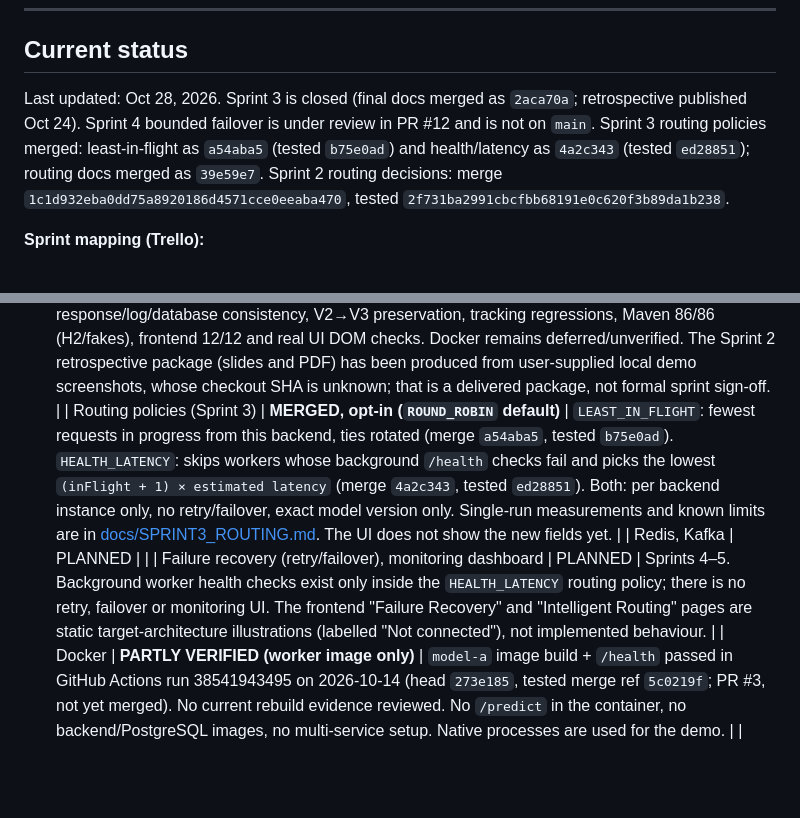
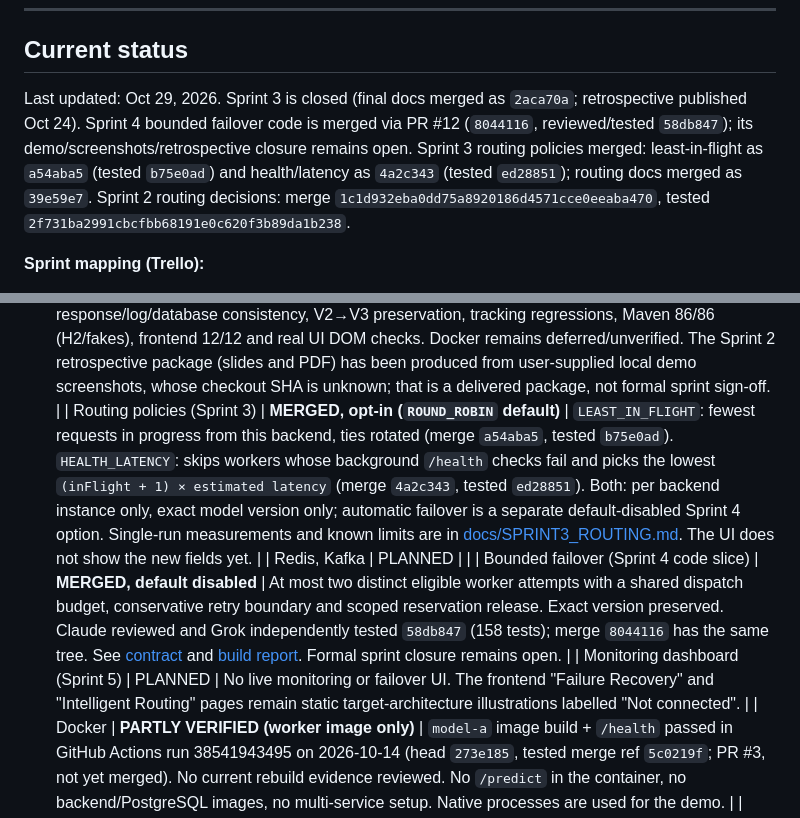
Before and after one commit to simrancol2026-eng/distributed-ai-model-serving-platform, a Markdown page: README.md, 2 parts joined by grey strips. Rendered like a GitHub page; blank space fills up the shorter version.

```diff
--- a/README.md
+++ b/README.md
@@ -14,7 +14,7 @@ React frontend  →  Spring Boot control plane  →  routing engine  →  Python
 
 ## Current status
 
-Last updated: Oct 28, 2026. Sprint 3 is closed (final docs merged as `2aca70a`; retrospective published Oct 24). Sprint 4 bounded failover is under review in PR #12 and is not on `main`. Sprint 3 routing policies merged: least-in-flight as `a54aba5` (tested `b75e0ad`) and health/latency as `4a2c343` (tested `ed28851`); routing docs merged as `39e59e7`. Sprint 2 routing decisions: merge `1c1d932eba0dd75a8920186d4571cce0eeaba470`, tested `2f731ba2991cbcfbb68191e0c620f3b89da1b238`.
+Last updated: Oct 29, 2026. Sprint 3 is closed (final docs merged as `2aca70a`; retrospective published Oct 24). Sprint 4 bounded failover code is merged via PR #12 (`8044116`, reviewed/tested `58db847`); its demo/screenshots/retrospective closure remains open. Sprint 3 routing policies merged: least-in-flight as `a54aba5` (tested `b75e0ad`) and health/latency as `4a2c343` (tested `ed28851`); routing docs merged as `39e59e7`. Sprint 2 routing decisions: merge `1c1d932eba0dd75a8920186d4571cce0eeaba470`, tested `2f731ba2991cbcfbb68191e0c620f3b89da1b238`.
 
 **Sprint mapping (Trello):**
 - **Sprint 1 – Foundation**: model selection, Python worker, common contract, worker health, Docker image, local inference. **Open**: the worker image build and `/health` passed once in GitHub Actions on 2026-10-14 (see Docker below); a current rebuild is not verified and the image is not run as part of the full stack.
@@ -49,9 +49,10 @@ Presentation: [full speaking script, STAR explanation and simple example](docs/S
 | Version-aware dispatch | **MERGED (Sprint 2, Grok PASS on `4351f23`)** | Optional `model`/`version` on `/api/inference`, resolved in the registry and routed only to workers that report that exact revision. Grok reported 22/22 checks, Maven 55/55, `version_dispatch_e2e_test.py` 19/19, and real two-revision routing (see "Version-aware dispatch"). |
 | Request lifecycle tracking | **MERGED (Sprint 2, Grok PASS on `e70b733`, merge `87eaf0f`)** | Every `/api/inference` request is stored in PostgreSQL (`V2__inference_requests.sql`) as RECEIVED → DISPATCHED → SUCCEEDED/FAILED, readable at `/api/requests`. Grok reported 29/29 runnable checks on `e70b733` (Maven 74/74, real pgjdbc lock-hold cancel at ~2.06 s, outage and recovery); Docker was not available on the test VM. |
 | Routing decisions | **MERGED (Sprint 2, tested `2f731ba`, merge `1c1d932`)** | Codex reviewed Grok's supplied native PostgreSQL/real-worker evidence: routing response/log/database consistency, V2→V3 preservation, tracking regressions, Maven 86/86 (H2/fakes), frontend 12/12 and real UI DOM checks. Docker remains deferred/unverified. The Sprint 2 retrospective package (slides and PDF) has been produced from user-supplied local demo screenshots, whose checkout SHA is unknown; that is a delivered package, not formal sprint sign-off. |
-| Routing policies (Sprint 3) | **MERGED, opt-in (`ROUND_ROBIN` default)** | `LEAST_IN_FLIGHT`: fewest requests in progress from this backend, ties rotated (merge `a54aba5`, tested `b75e0ad`). `HEALTH_LATENCY`: skips workers whose background `/health` checks fail and picks the lowest `(inFlight + 1) × estimated latency` (merge `4a2c343`, tested `ed28851`). Both: per backend instance only, no retry/failover, exact model version only. Single-run measurements and known limits are in [docs/SPRINT3_ROUTING.md](docs/SPRINT3_ROUTING.md). The UI does not show the new fields yet. |
+| Routing policies (Sprint 3) | **MERGED, opt-in (`ROUND_ROBIN` default)** | `LEAST_IN_FLIGHT`: fewest requests in progress from this backend, ties rotated (merge `a54aba5`, tested `b75e0ad`). `HEALTH_LATENCY`: skips workers whose background `/health` checks fail and picks the lowest `(inFlight + 1) × estimated latency` (merge `4a2c343`, tested `ed28851`). Both: per backend instance only, exact model version only; automatic failover is a separate default-disabled Sprint 4 option. Single-run measurements and known limits are in [docs/SPRINT3_ROUTING.md](docs/SPRINT3_ROUTING.md). The UI does not show the new fields yet. |
 | Redis, Kafka | PLANNED | |
-| Failure recovery (retry/failover), monitoring dashboard | PLANNED | Sprints 4–5. Background worker health checks exist only inside the `HEALTH_LATENCY` routing policy; there is no retry, failover or monitoring UI. The frontend "Failure Recovery" and "Intelligent Routing" pages are static target-architecture illustrations (labelled "Not connected"), not implemented behaviour. |
+| Bounded failover (Sprint 4 code slice) | **MERGED, default disabled** | At most two distinct eligible worker attempts with a shared dispatch budget, conservative retry boundary and scoped reservation release. Exact version preserved. Claude reviewed and Grok independently tested `58db847` (158 tests); merge `8044116` has the same tree. See [contract](docs/SPRINT4_FAILOVER.md) and [build report](docs/SPRINT4_BUILD_REPORT.md). Formal sprint closure remains open. |
+| Monitoring dashboard (Sprint 5) | PLANNED | No live monitoring or failover UI. The frontend "Failure Recovery" and "Intelligent Routing" pages remain static target-architecture illustrations labelled "Not connected". |
 | Docker | **PARTLY VERIFIED (worker image only)** | `model-a` image build + `/health` passed in GitHub Actions run 38541943495 on 2026-10-14 (head `273e185`, tested merge ref `5c0219f`; PR #3, not yet merged). No current rebuild evidence reviewed. No `/predict` in the container, no backend/PostgreSQL images, no multi-service setup. Native processes are used for the demo. |
 | Kubernetes, autoscaling | PLANNED | Not implemented. |
 | Load testing and evaluation | PLANNED | Sprint 6. Sprint 3 has single-run behavioural comparisons only (see Sprint 3 routing doc). |
```
Also changed, not shown: AGENT_HANDOFF.md (+12 -12 lines), DECISIONS.md (+2 -2 lines).
